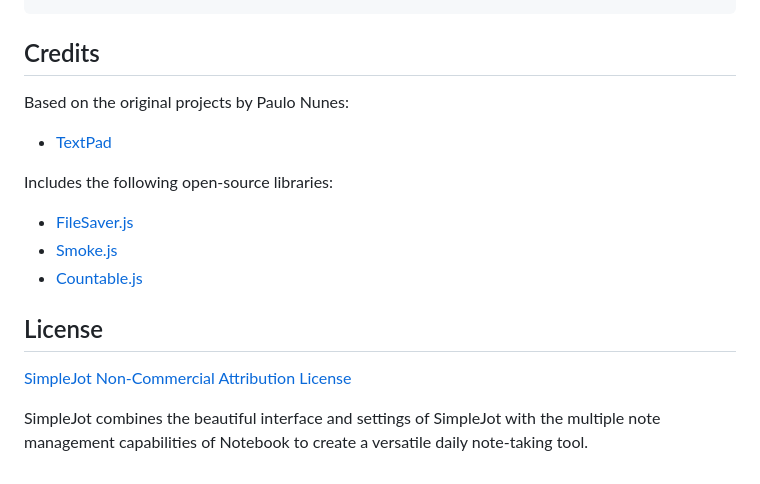
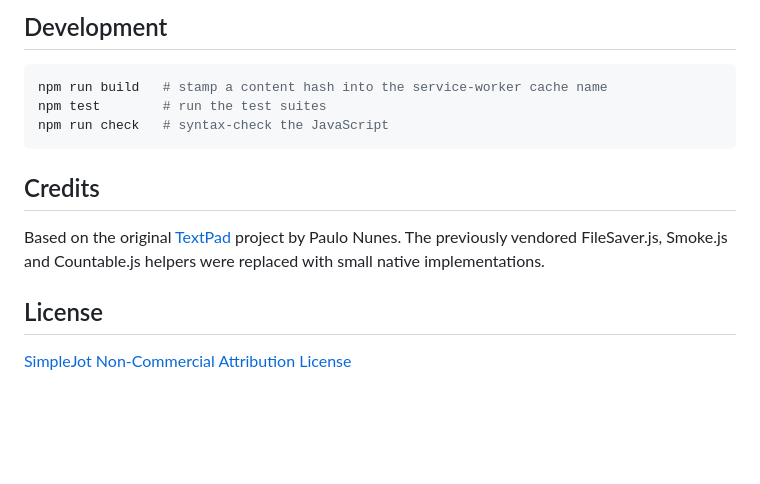
Before and after one commit to 2nul/simplejot, a Markdown page: README.md, the part around the change printed below. GitHub-like rendering; blank space fills up the shorter version.

````diff
--- a/README.md
+++ b/README.md
@@ -23,16 +62,16 @@ simplejot/
+## Development
+
+```bash
+npm run build   # stamp a content hash into the service-worker cache name
+npm test        # run the test suites
+npm run check   # syntax-check the JavaScript
 ```
 
 ## Credits
 
-Based on the original projects by Paulo Nunes:
-- [TextPad](https://github.com/syndicatefx/TextPad)
-
-Includes the following open-source libraries:
-- [FileSaver.js](https://github.com/eligrey/FileSaver.js)
-- [Smoke.js](https://github.com/hxgf/smoke.js)
-- [Countable.js](https://github.com/RadLikeWhoa/Countable)
+Based on the original [TextPad](https://github.com/syndicatefx/TextPad) project by Paulo Nunes.
+The previously vendored FileSaver.js, Smoke.js and Countable.js helpers were replaced with small native implementations.
 
 ## License
+
 [SimpleJot Non-Commercial Attribution License](https://github.com/2nul/simplejot/blob/main/LICENSE)
-
-SimpleJot combines the beautiful interface and settings of SimpleJot with the multiple note management capabilities of Notebook to create a versatile daily note-taking tool.
````
Also changed, not shown: other parts of README.md (+53 -14 lines), icon-192.png (added), icon-512.png (added), icon-maskable-512.png (added), screenshot-narrow.png (added), screenshot-wide.png (added), 12 other files.
